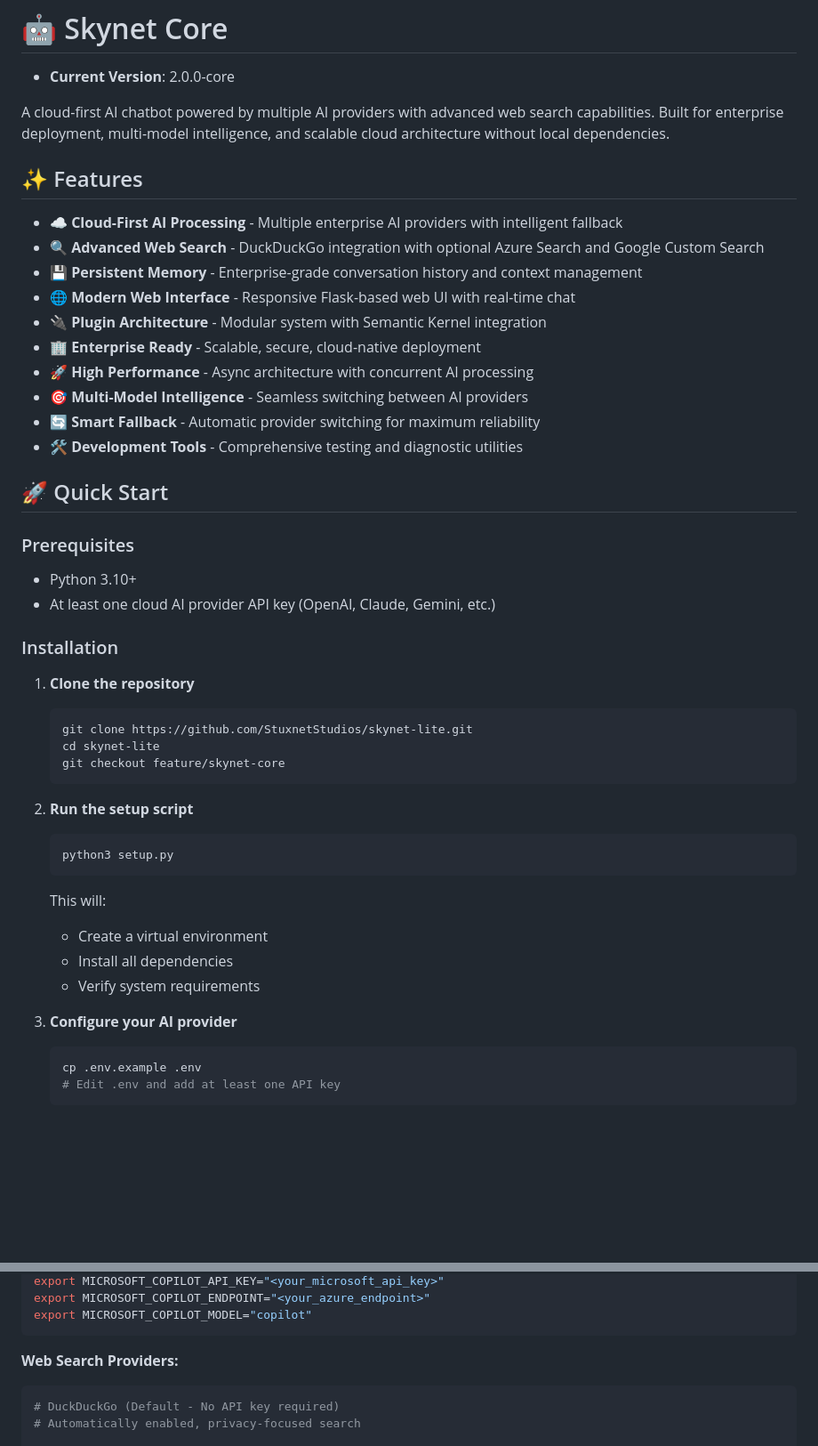
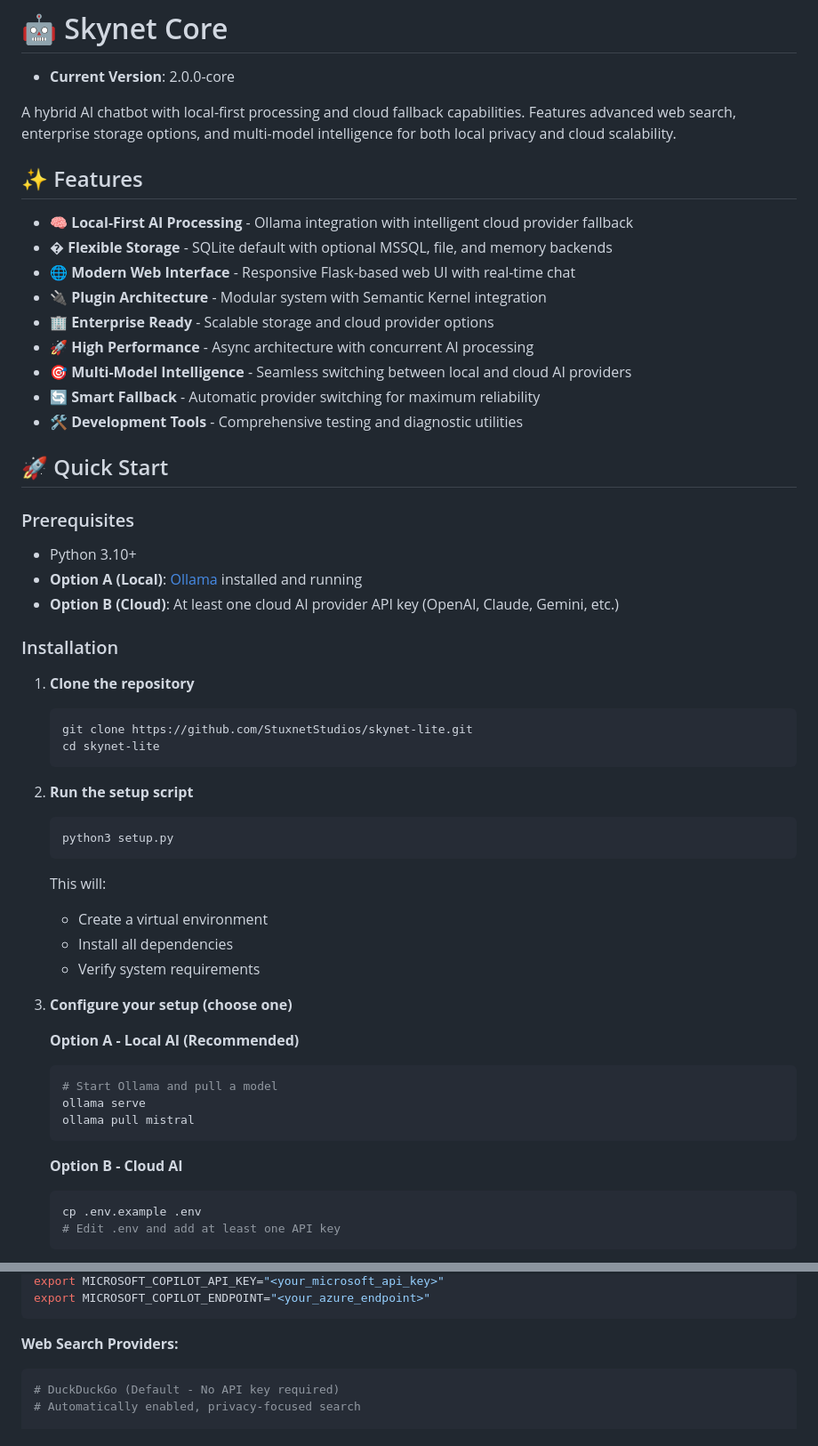
Before and after one commit to Global-Syntax-org/skynet-core, a Markdown page: README.md, 2 parts joined by grey strips. Shown at 89% size. Drawn GitHub-style; blank space fills up the shorter version.

````diff
--- a/README.md
+++ b/README.md
@@ -2,18 +2,17 @@
 
 - **Current Version**: 2.0.0-core
 
-A cloud-first AI chatbot powered by multiple AI providers with advanced web search capabilities. Built for enterprise deployment, multi-model intelligence, and scalable cloud architecture without local dependencies.
+A hybrid AI chatbot with local-first processing and cloud fallback capabilities. Features advanced web search, enterprise storage options, and multi-model intelligence for both local privacy and cloud scalability.
 
 ## ✨ Features
 
-- **☁️ Cloud-First AI Processing** - Multiple enterprise AI providers with intelligent fallback
-- **🔍 Advanced Web Search** - DuckDuckGo integration with optional Azure Search and Google Custom Search
-- **💾 Persistent Memory** - Enterprise-grade conversation history and context management
+- **🧠 Local-First AI Processing** - Ollama integration with intelligent cloud provider fallback
+- **� Flexible Storage** - SQLite default with optional MSSQL, file, and memory backends
 - **🌐 Modern Web Interface** - Responsive Flask-based web UI with real-time chat
 - **🔌 Plugin Architecture** - Modular system with Semantic Kernel integration
-- **🏢 Enterprise Ready** - Scalable, secure, cloud-native deployment
+- **🏢 Enterprise Ready** - Scalable storage and cloud provider options
 - **🚀 High Performance** - Async architecture with concurrent AI processing
-- **🎯 Multi-Model Intelligence** - Seamless switching between AI providers
+- **🎯 Multi-Model Intelligence** - Seamless switching between local and cloud AI providers
 - **🔄 Smart Fallback** - Automatic provider switching for maximum reliability
 - **🛠️ Development Tools** - Comprehensive testing and diagnostic utilities
 
@@ -22,7 +21,8 @@ A cloud-first AI chatbot powered by multiple AI providers with advanced web sear
 ### Prerequisites
 
 - Python 3.10+
-- At least one cloud AI provider API key (OpenAI, Claude, Gemini, etc.)
+- **Option A (Local)**: [Ollama](https://ollama.com/download) installed and running
+- **Option B (Cloud)**: At least one cloud AI provider API key (OpenAI, Claude, Gemini, etc.)
 
 ### Installation
 
@@ -30,7 +30,6 @@ A cloud-first AI chatbot powered by multiple AI providers with advanced web sear
    ```bash
    git clone https://github.com/StuxnetStudios/skynet-lite.git
    cd skynet-lite
-   git checkout feature/skynet-core
    ```
 
 2. **Run the setup script**
@@ -42,7 +41,16 @@ A cloud-first AI chatbot powered by multiple AI providers with advanced web sear
    - Install all dependencies
    - Verify system requirements
 
-3. **Configure your AI provider**
+3. **Configure your setup (choose one)**
+
+   **Option A - Local AI (Recommended)**
+   ```bash
+   # Start Ollama and pull a model
+   ollama serve
+   ollama pull mistral
+   ```
+
+   **Option B - Cloud AI**
    ```bash
    cp .env.example .env
    # Edit .env and add at least one API key
@@ -116,6 +174,5 @@ export COPILOT_MODEL="copilot"
 export MICROSOFT_COPILOT_API_KEY="<your_microsoft_api_key>"
 export MICROSOFT_COPILOT_ENDPOINT="<your_azure_endpoint>"
-export MICROSOFT_COPILOT_MODEL="copilot"
 ```
 
 **Web Search Providers:**
````
Also changed, not shown: other parts of README.md (+65 -15 lines), docs/DEPLOYMENT_GUIDE.md (+55 -8 lines).
